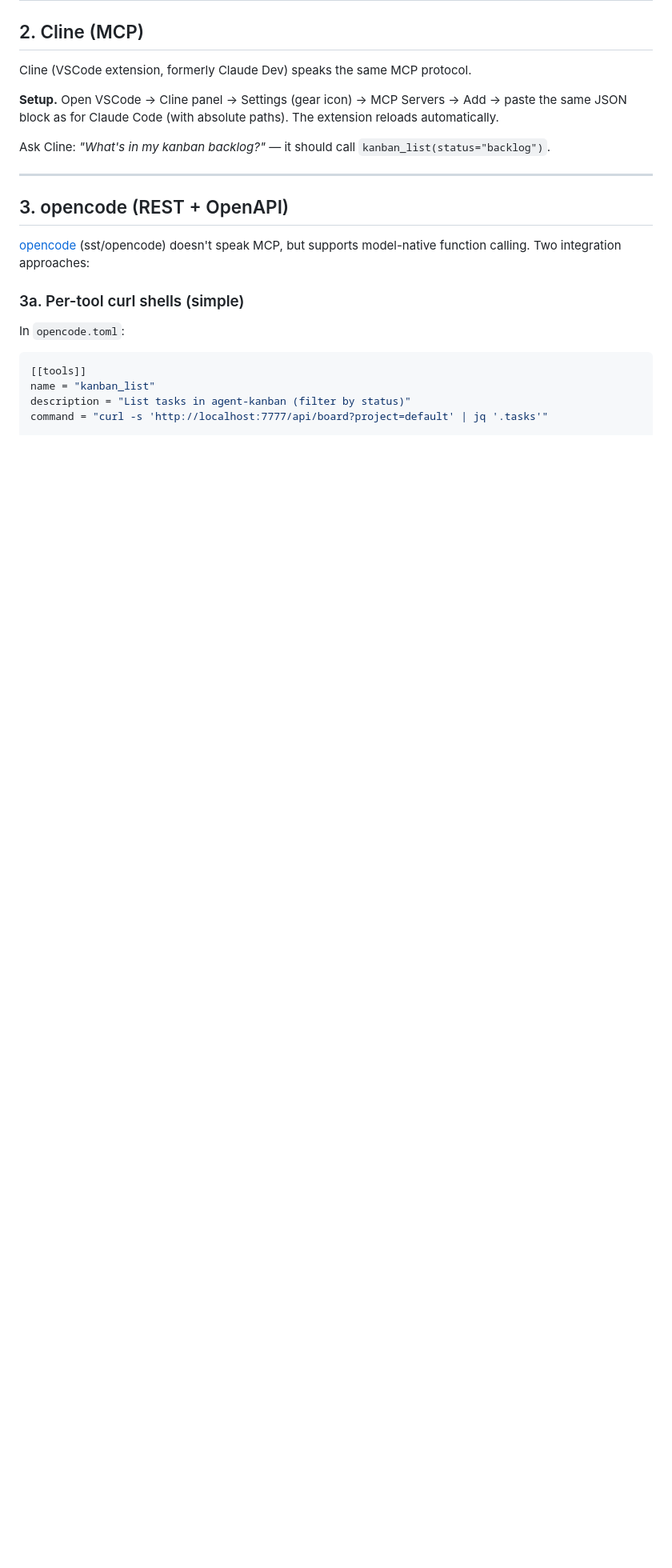
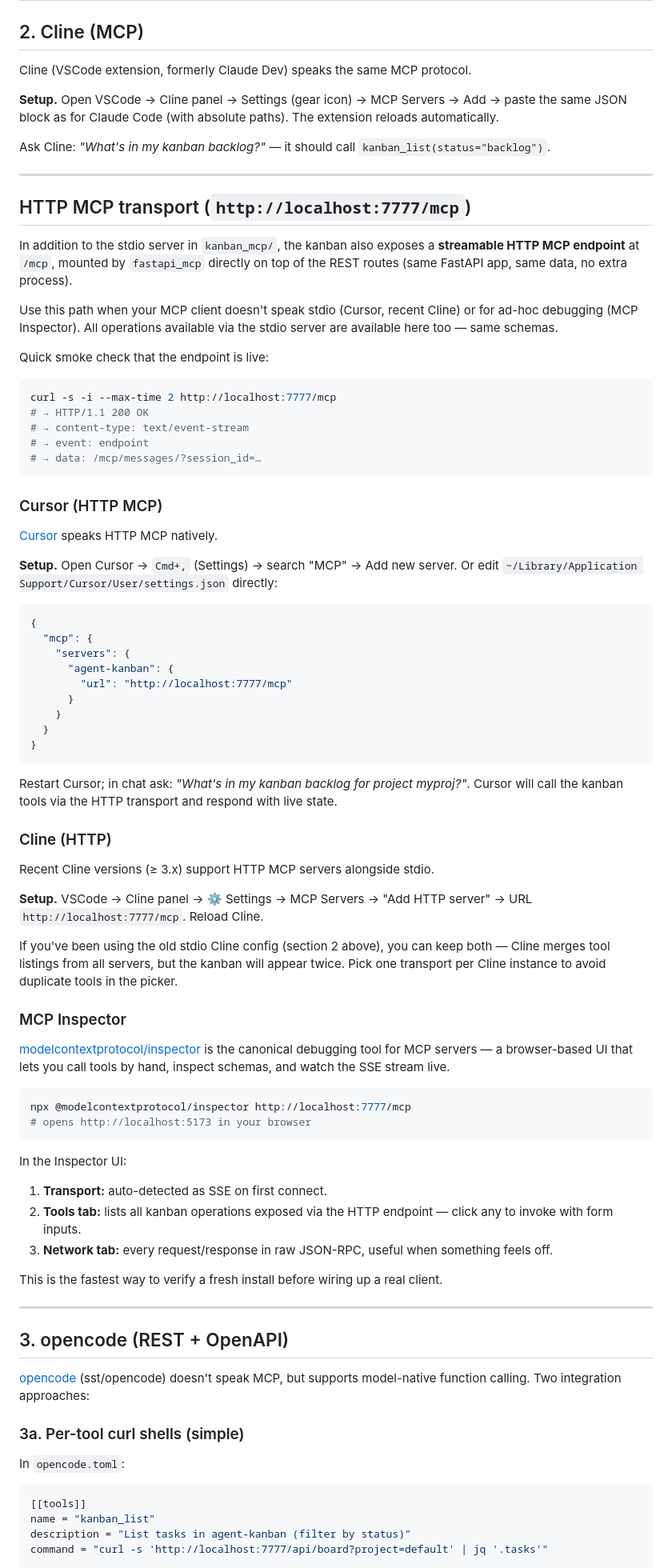
Before and after one commit to boian-ivanov/agent-kanban, a Markdown page: docs/INTEGRATION.md, the part around the change. Shown at 80% size. Rendered like a GitHub page; blank space fills up the shorter version.

Commit message:
docs: integrations table — add Cursor, Cline-HTTP, MCP Inspector + INTEGRATION.md sections
After F-2 added HTTP MCP transport at /mcp, document it in user-facing docs.

README.md integrations table: 5 rows → 8 rows. Added 🆕 Cursor,
🆕 Cline (new versions), MCP Inspector — all pointing at the HTTP
endpoint. Existing stdio entries (Claude Code, legacy Cline) kept.
Added one-line note about the two-transport setup.

docs/INTEGRATION.md: new "HTTP MCP transport" chapter between
Cline (stdio, section 2) and opencode (section 3). Contains:
- Smoke-check command (curl SSE handshake).
- Cursor config (settings.json snippet).
- Cline HTTP setup (VSCode UI flow).
- MCP Inspector usage (npx @modelcontextprotocol/inspector).

Anchors (#cursor-http-mcp, #cline-http-mcp, #mcp-inspector) match
README table links.

````diff
--- a/docs/INTEGRATION.md
+++ b/docs/INTEGRATION.md
@@ -69,6 +69,69 @@ Cline (VSCode extension, formerly Claude Dev) speaks the same MCP protocol.
 **Setup.** Open VSCode → Cline panel → Settings (gear icon) → MCP Servers → Add → paste the same JSON block as for Claude Code (with absolute paths). The extension reloads automatically.
 
 Ask Cline: *"What's in my kanban backlog?"* — it should call `kanban_list(status="backlog")`.
+
+---
+
+## HTTP MCP transport (`http://localhost:7777/mcp`)
+
+In addition to the stdio server in `kanban_mcp/`, the kanban also exposes a **streamable HTTP MCP endpoint** at `/mcp`, mounted by `fastapi_mcp` directly on top of the REST routes (same FastAPI app, same data, no extra process).
+
+Use this path when your MCP client doesn't speak stdio (Cursor, recent Cline) or for ad-hoc debugging (MCP Inspector). All operations available via the stdio server are available here too — same schemas.
+
+Quick smoke check that the endpoint is live:
+
+```bash
+curl -s -i --max-time 2 http://localhost:7777/mcp
+# → HTTP/1.1 200 OK
+# → content-type: text/event-stream
+# → event: endpoint
+# → data: /mcp/messages/?session_id=…
+```
+
+### Cursor (HTTP MCP) <a id="cursor-http-mcp"></a>
+
+[Cursor](https://cursor.com) speaks HTTP MCP natively.
+
+**Setup.** Open Cursor → `Cmd+,` (Settings) → search "MCP" → Add new server. Or edit `~/Library/Application Support/Cursor/User/settings.json` directly:
+
+```jsonc
+{
+  "mcp": {
+    "servers": {
+      "agent-kanban": {
+        "url": "http://localhost:7777/mcp"
+      }
+    }
+  }
+}
+```
+
+Restart Cursor; in chat ask: *"What's in my kanban backlog for project myproj?"*. Cursor will call the kanban tools via the HTTP transport and respond with live state.
+
+### Cline (HTTP) <a id="cline-http-mcp"></a>
+
+Recent Cline versions (≥ 3.x) support HTTP MCP servers alongside stdio.
+
+**Setup.** VSCode → Cline panel → ⚙ Settings → MCP Servers → "Add HTTP server" → URL `http://localhost:7777/mcp`. Reload Cline.
+
+If you've been using the old stdio Cline config (section 2 above), you can keep both — Cline merges tool listings from all servers, but the kanban will appear twice. Pick one transport per Cline instance to avoid duplicate tools in the picker.
+
+### MCP Inspector <a id="mcp-inspector"></a>
+
+[modelcontextprotocol/inspector](https://github.com/modelcontextprotocol/inspector) is the canonical debugging tool for MCP servers — a browser-based UI that lets you call tools by hand, inspect schemas, and watch the SSE stream live.
+
+```bash
+npx @modelcontextprotocol/inspector http://localhost:7777/mcp
+# opens http://localhost:5173 in your browser
+```
+
+In the Inspector UI:
+
+1. **Transport:** auto-detected as SSE on first connect.
+2. **Tools tab:** lists all kanban operations exposed via the HTTP endpoint — click any to invoke with form inputs.
+3. **Network tab:** every request/response in raw JSON-RPC, useful when something feels off.
+
+This is the fastest way to verify a fresh install before wiring up a real client.
 
 ---
 
````
Also changed, not shown: README.md (+8 -3 lines).
